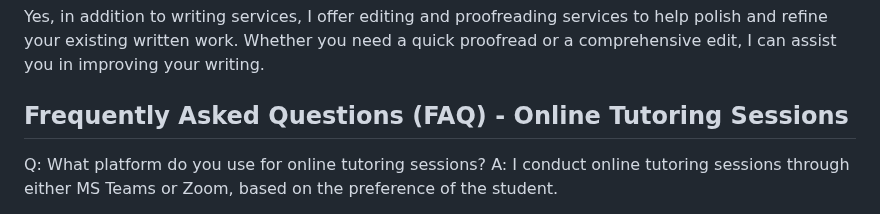
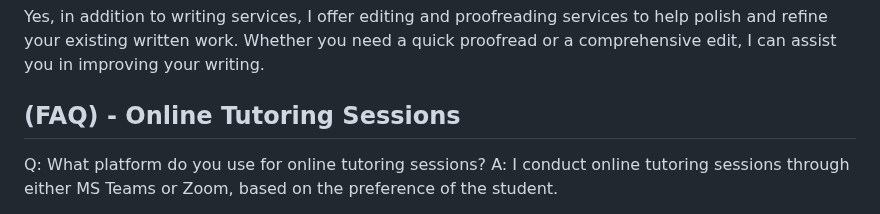
Before and after one commit to Kjm489/Kjm489.github.io, a Markdown page: README.md, the part around the change. GitHub-like rendering.

```diff
--- a/README.md
+++ b/README.md
@@ -122,7 +122,7 @@ Yes, in addition to writing services, I offer editing and proofreading services
 
 
 
-## Frequently Asked Questions (FAQ) - Online Tutoring Sessions
+## (FAQ) - Online Tutoring Sessions
 
 Q: What platform do you use for online tutoring sessions?
 A: I conduct online tutoring sessions through either MS Teams or Zoom, based on the preference of the student.
```
